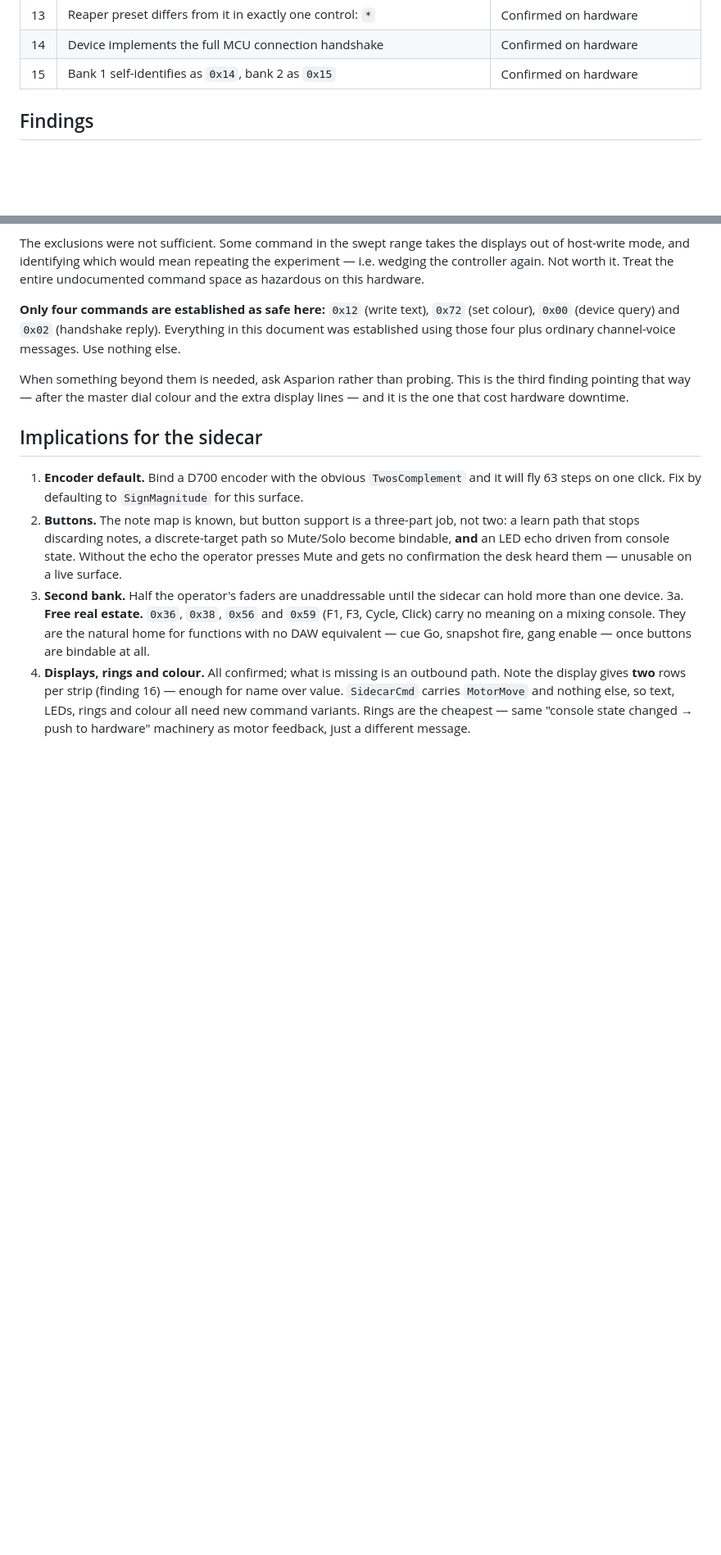
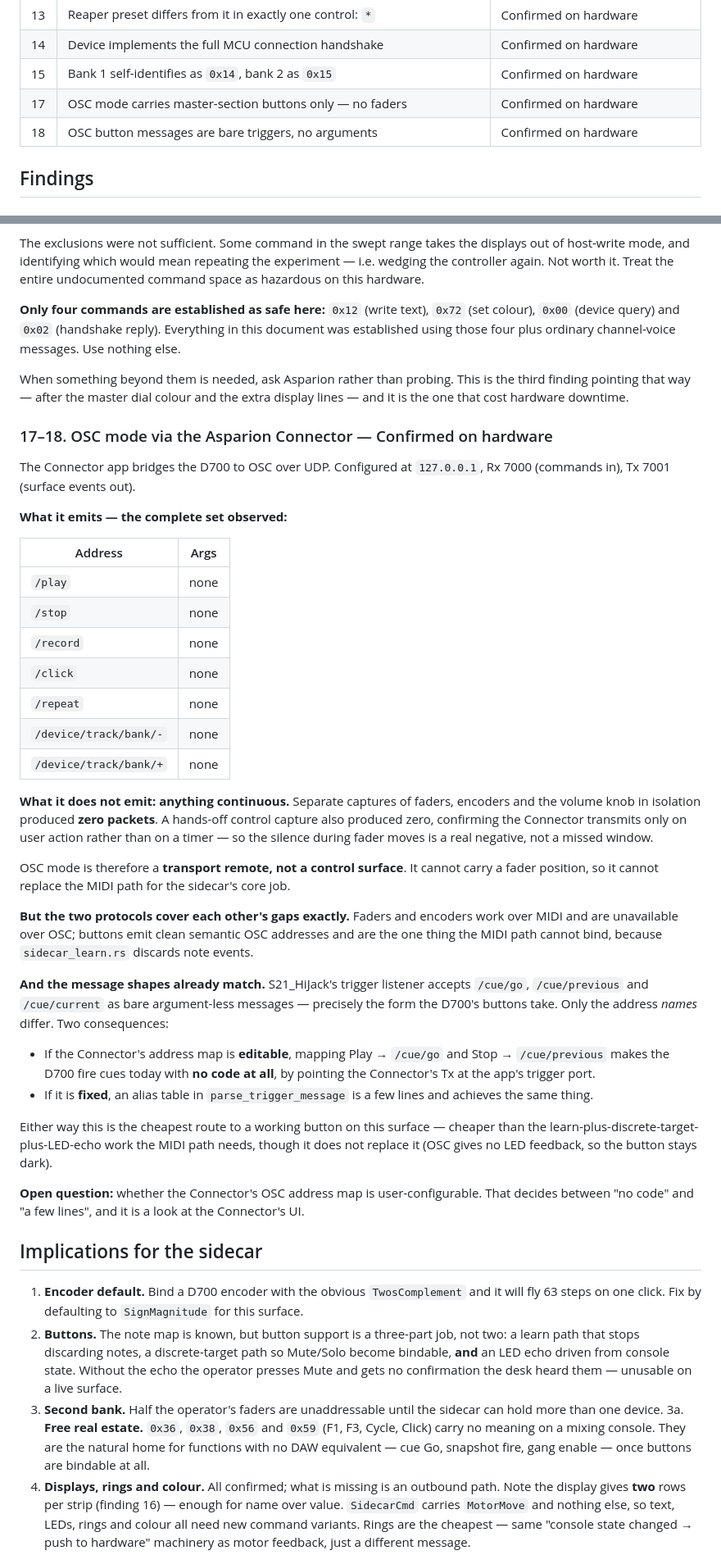
Before and after one commit to pob31/S21_HiJack, a Markdown page: Documentation/D700_FIELD_NOTES.md, 2 parts joined by grey strips. Shown at 82% size. Rendered like a GitHub page; blank space fills up the shorter version.

Commit message:
docs(sidecar): D700 OSC mode, display rows, and a hardware hazard
Extends the D700 field notes with a second round of hardware measurement.

OSC mode via the Asparion Connector (Rx 7000 / Tx 7001) carries the
master-section buttons as bare argument-less messages -- /play, /stop,
/record, /click, /repeat, /device/track/bank/+-. Faders, encoders and the
volume knob emit nothing at all; separate isolated captures returned zero
packets, and a hands-off capture confirmed the Connector transmits only on
user action, so the silence is a real negative rather than a missed window.

That makes OSC a transport remote rather than a control surface -- but the two
protocols cover each other's gaps exactly. Faders work over MIDI and are
absent over OSC; buttons emit clean semantic OSC addresses and are the one
thing the MIDI path cannot bind, since sidecar_learn.rs discards notes. The
message shapes already match: the trigger listener takes /cue/go and
/cue/previous as bare messages, which is precisely the form the D700 sends.
Only the address names differ.

Also records that the display has TWO addressable rows of 56 characters
(offsets 0x00 and 0x38), not one -- every write in the first round used only
the upper row. That is enough for a channel name over its live value.

And a hazard, learned the hard way: sweeping undocumented SysEx command bytes
put the displays into a logo-only state and required a full restart of the
controller. Excluding the documented-destructive ranges was not sufficient.
Only 0x12, 0x72, 0x00 and 0x02 are established as safe on this hardware.

Co-Authored-By: Claude Opus 5 (1M context) <noreply@anthropic.com>

```diff
--- a/Documentation/D700_FIELD_NOTES.md
+++ b/Documentation/D700_FIELD_NOTES.md
@@ -51,6 +51,8 @@ The same discipline as `OSC_FIELD_NOTES.md` applies, and the same verification v
 | 13 | Reaper preset differs from it in exactly one control: `*` | Confirmed on hardware |
 | 14 | Device implements the full MCU connection handshake | Confirmed on hardware |
 | 15 | Bank 1 self-identifies as `0x14`, bank 2 as `0x15` | Confirmed on hardware |
+| 17 | OSC mode carries master-section buttons only — no faders | Confirmed on hardware |
+| 18 | OSC button messages are bare triggers, no arguments | Confirmed on hardware |
 
 ## Findings
 
@@ -394,6 +396,52 @@ When something beyond them is needed, ask Asparion rather than probing. This is
 finding pointing that way — after the master dial colour and the extra display lines — and it
 is the one that cost hardware downtime.
 
+### 17–18. OSC mode via the Asparion Connector — Confirmed on hardware
+
+The Connector app bridges the D700 to OSC over UDP. Configured at `127.0.0.1`, Rx 7000
+(commands in), Tx 7001 (surface events out).
+
+**What it emits — the complete set observed:**
+
+| Address | Args |
+| --- | --- |
+| `/play` | none |
+| `/stop` | none |
+| `/record` | none |
+| `/click` | none |
+| `/repeat` | none |
+| `/device/track/bank/-` | none |
+| `/device/track/bank/+` | none |
+
+**What it does not emit: anything continuous.** Separate captures of faders, encoders and the
+volume knob in isolation produced **zero packets**. A hands-off control capture also produced
+zero, confirming the Connector transmits only on user action rather than on a timer — so the
+silence during fader moves is a real negative, not a missed window.
+
+OSC mode is therefore a **transport remote, not a control surface**. It cannot carry a fader
+position, so it cannot replace the MIDI path for the sidecar's core job.
+
+**But the two protocols cover each other's gaps exactly.** Faders and encoders work over MIDI
+and are unavailable over OSC; buttons emit clean semantic OSC addresses and are the one thing
+the MIDI path cannot bind, because `sidecar_learn.rs` discards note events.
+
+**And the message shapes already match.** S21_HiJack's trigger listener accepts `/cue/go`,
+`/cue/previous` and `/cue/current` as bare argument-less messages — precisely the form the
+D700's buttons take. Only the address *names* differ. Two consequences:
+
+- If the Connector's address map is **editable**, mapping Play → `/cue/go` and
+  Stop → `/cue/previous` makes the D700 fire cues today with **no code at all**, by pointing
+  the Connector's Tx at the app's trigger port.
+- If it is **fixed**, an alias table in `parse_trigger_message` is a few lines and achieves
+  the same thing.
+
+Either way this is the cheapest route to a working button on this surface — cheaper than the
+learn-plus-discrete-target-plus-LED-echo work the MIDI path needs, though it does not replace
+it (OSC gives no LED feedback, so the button stays dark).
+
+**Open question:** whether the Connector's OSC address map is user-configurable. That decides
+between "no code" and "a few lines", and it is a look at the Connector's UI.
+
 ## Implications for the sidecar
 
 1. **Encoder default.** Bind a D700 encoder with the obvious `TwosComplement` and it will
```
